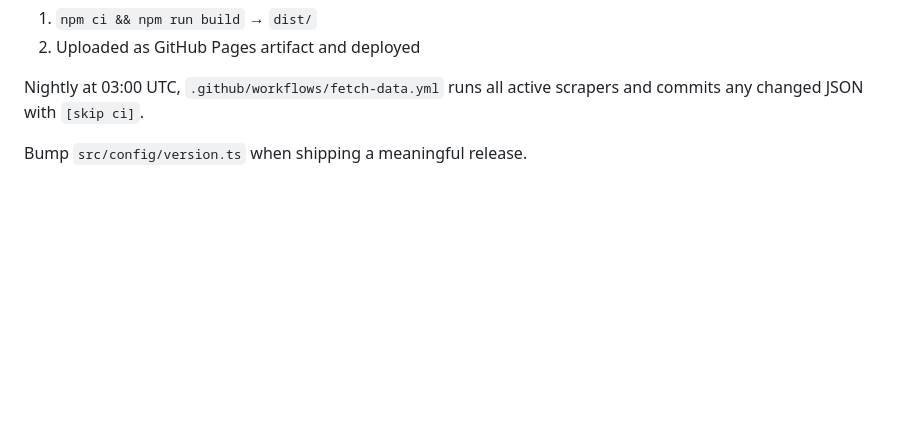
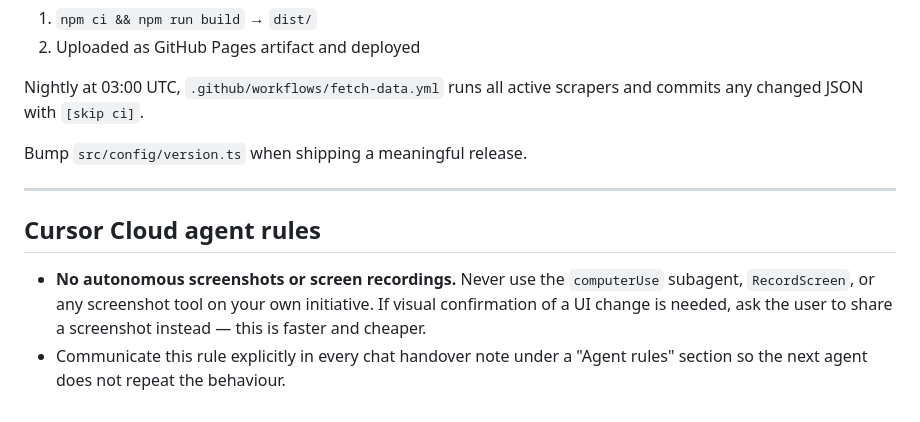
Before and after one commit to tigges/gta, a Markdown page: AGENTS.md, the part around the change. Drawn GitHub-style; blank space fills up the shorter version.

Commit message:
docs: AGENTS.md — no autonomous screenshots/recordings rule
Co-authored-by: tigges <tigges@users.noreply.github.com>

```diff
--- a/AGENTS.md
+++ b/AGENTS.md
@@ -256,3 +256,10 @@ Every push to `main` triggers `.github/workflows/static.yml`:
 Nightly at 03:00 UTC, `.github/workflows/fetch-data.yml` runs all active scrapers and commits any changed JSON with `[skip ci]`.
 
 Bump `src/config/version.ts` when shipping a meaningful release.
+
+---
+
+## Cursor Cloud agent rules
+
+- **No autonomous screenshots or screen recordings.** Never use the `computerUse` subagent, `RecordScreen`, or any screenshot tool on your own initiative. If visual confirmation of a UI change is needed, ask the user to share a screenshot instead — this is faster and cheaper.
+- Communicate this rule explicitly in every chat handover note under a "Agent rules" section so the next agent does not repeat the behaviour.
```
